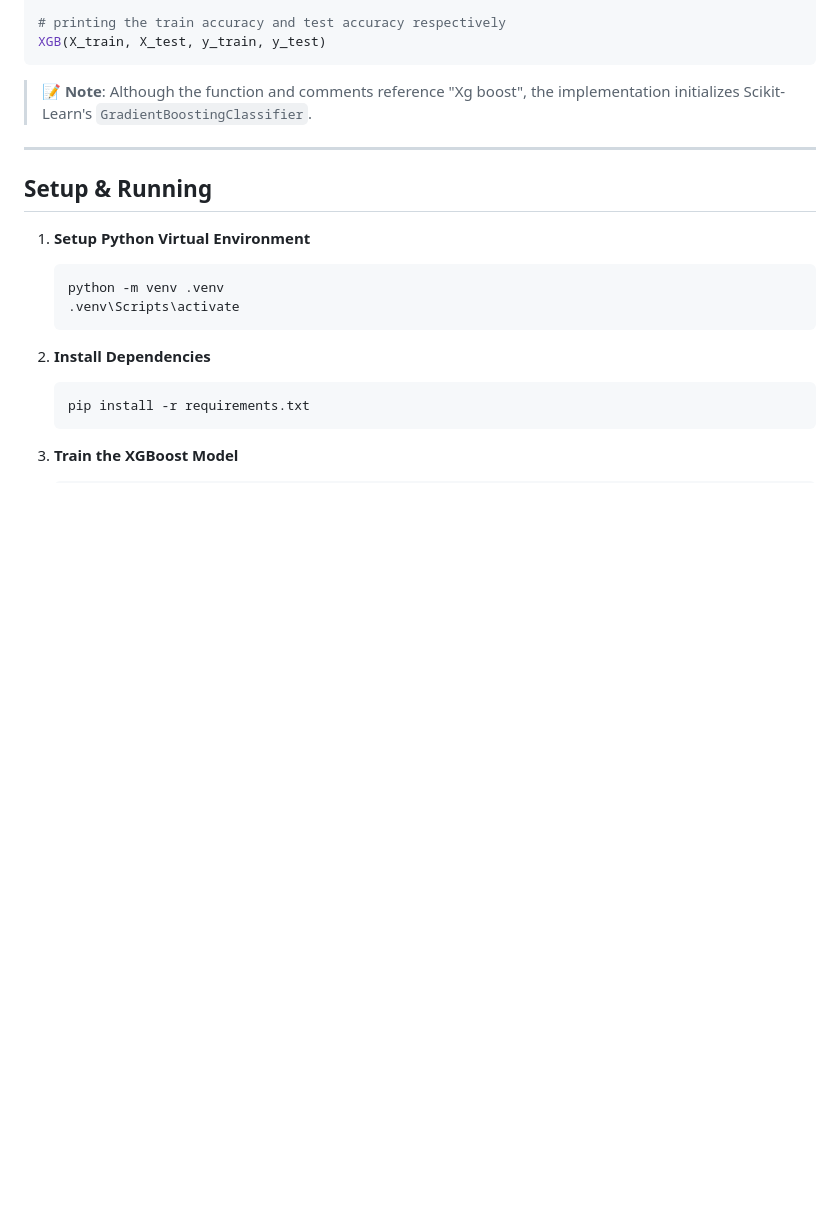
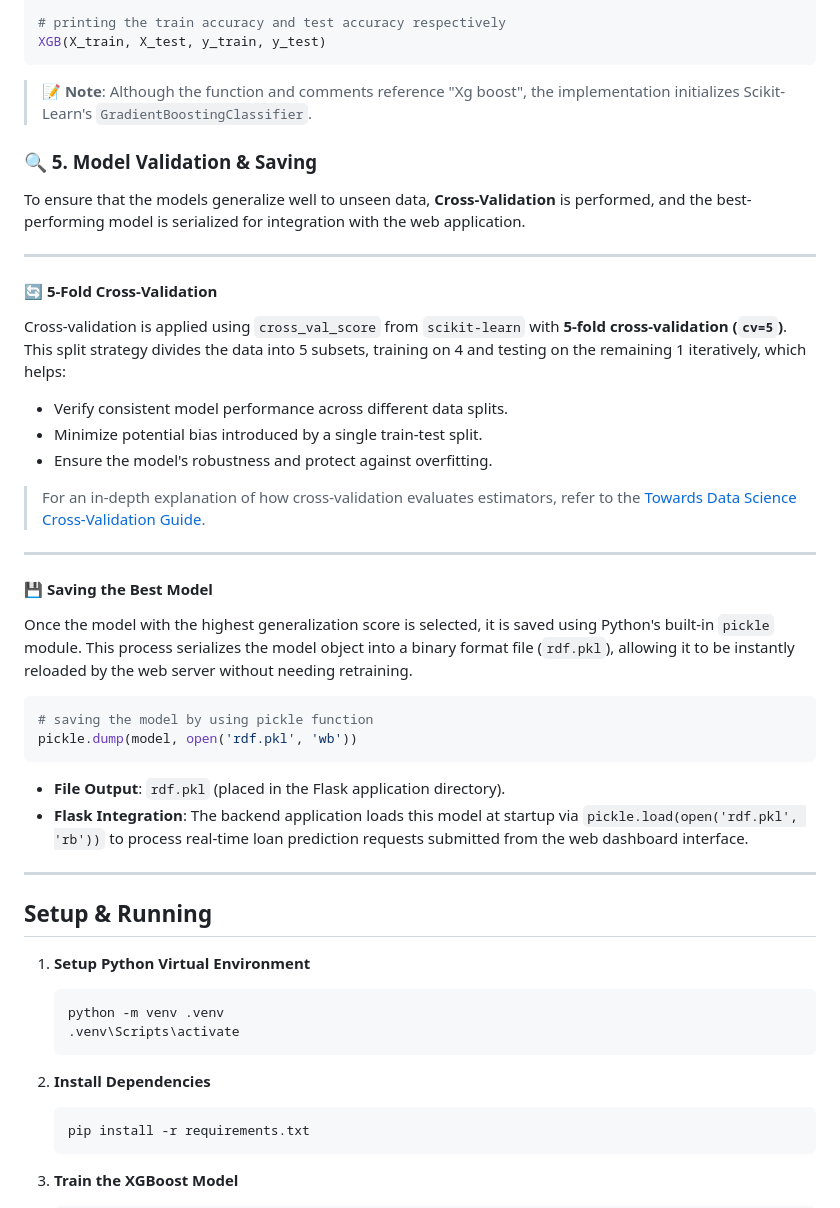
Before and after one commit to rajputhdheerajkumarsingh-ux/Smart_Lender, a Markdown page: README.md, the part around the change. GitHub-like rendering; blank space fills up the shorter version.

Commit message:
docs: add Model Validation & Saving section to README

````diff
--- a/README.md
+++ b/README.md
@@ -808,6 +808,35 @@ XGB(X_train, X_test, y_train, y_test)
 
 > 📝 **Note**: Although the function and comments reference "Xg boost", the implementation initializes Scikit-Learn's `GradientBoostingClassifier`.
 
+### 🔍 5. Model Validation & Saving
+
+To ensure that the models generalize well to unseen data, **Cross-Validation** is performed, and the best-performing model is serialized for integration with the web application.
+
+---
+
+#### 🔄 5-Fold Cross-Validation
+
+Cross-validation is applied using `cross_val_score` from `scikit-learn` with **5-fold cross-validation (`cv=5`)**. This split strategy divides the data into 5 subsets, training on 4 and testing on the remaining 1 iteratively, which helps:
+- Verify consistent model performance across different data splits.
+- Minimize potential bias introduced by a single train-test split.
+- Ensure the model's robustness and protect against overfitting.
+
+> For an in-depth explanation of how cross-validation evaluates estimators, refer to the [Towards Data Science Cross-Validation Guide](https://towardsdatascience.com/cross-validation-explained-evaluating-estimator-performance-e51e5430ff85).
+
+---
+
+#### 💾 Saving the Best Model
+
+Once the model with the highest generalization score is selected, it is saved using Python's built-in `pickle` module. This process serializes the model object into a binary format file (`rdf.pkl`), allowing it to be instantly reloaded by the web server without needing retraining.
+
+```python
+# saving the model by using pickle function
+pickle.dump(model, open('rdf.pkl', 'wb'))
+```
+
+- **File Output**: `rdf.pkl` (placed in the Flask application directory).
+- **Flask Integration**: The backend application loads this model at startup via `pickle.load(open('rdf.pkl', 'rb'))` to process real-time loan prediction requests submitted from the web dashboard interface.
+
 ---
 
 ## Setup & Running
````
